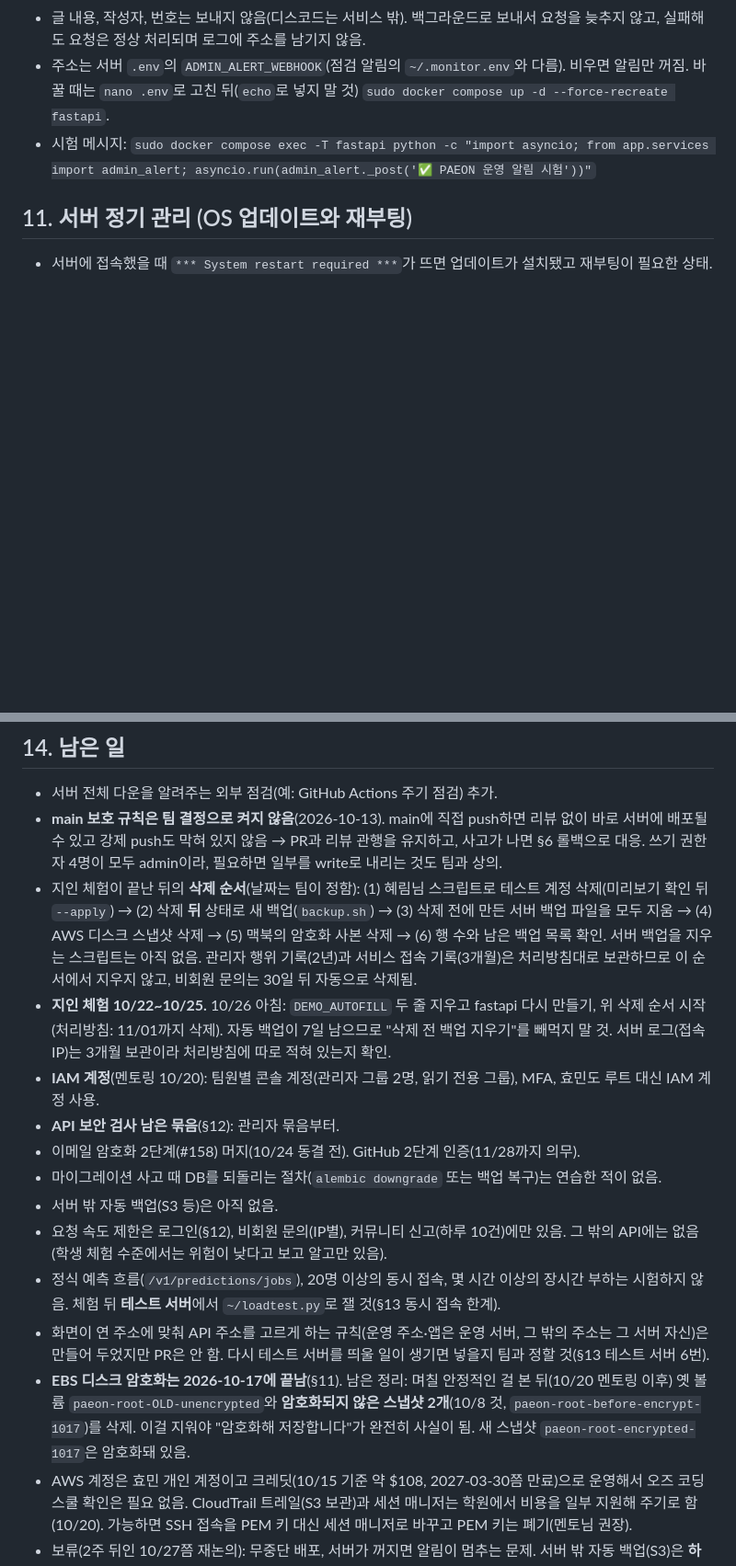
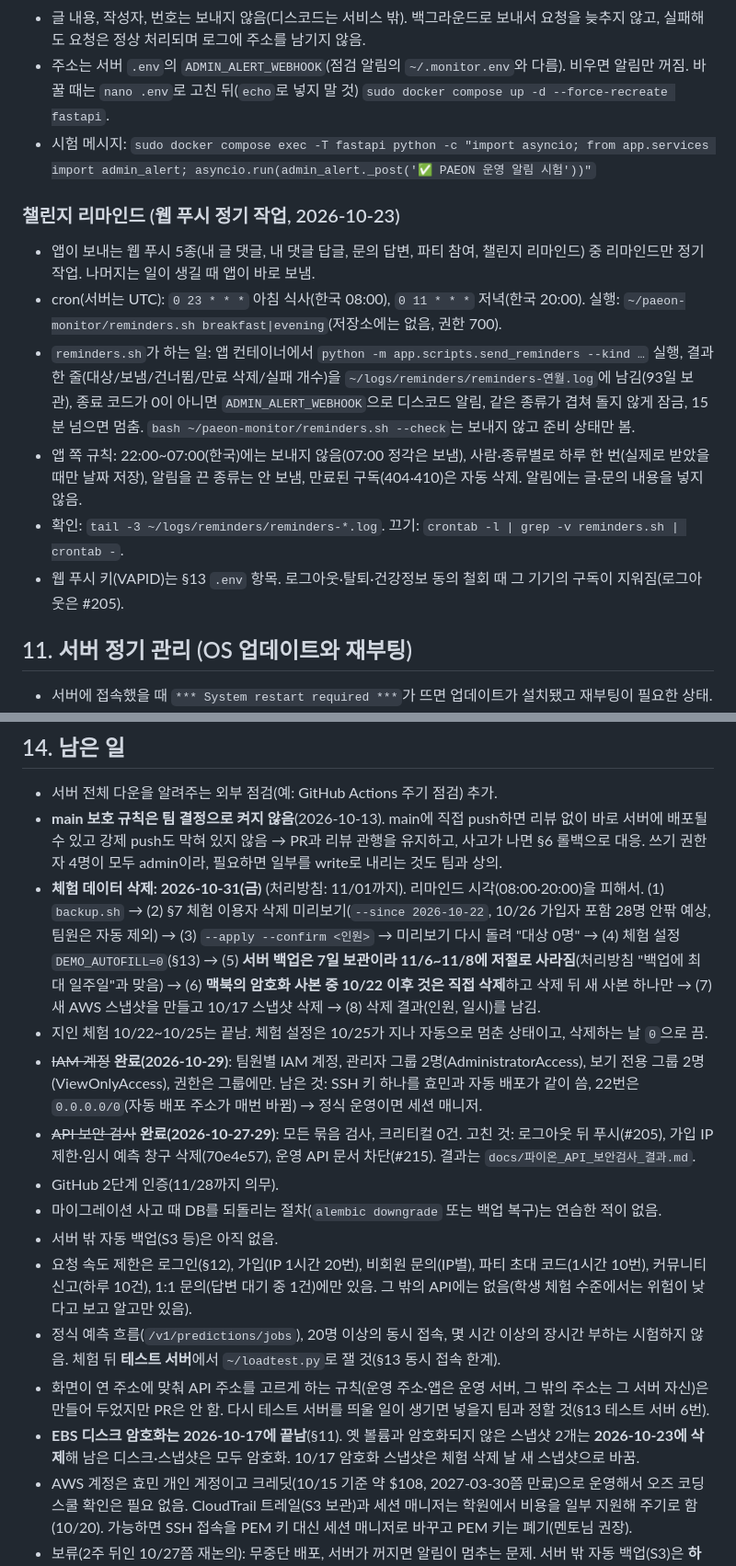
Before and after one commit to AI-HealthCare-06/AH_06_03, a Markdown page: docs/deploy-notes.md, 2 parts joined by grey strips. Shown at 92% size. Rendered like a GitHub page; blank space fills up the shorter version.

Commit message:
docs: 배포 노트에 체험 삭제·리마인드·VAPID·가입 제한 반영하고 남은 일 정리

```diff
--- a/docs/deploy-notes.md
+++ b/docs/deploy-notes.md
@@ -445,6 +453,15 @@ df -h /                        # 정리 후 남은 용량 확인
 - 주소는 서버 `.env`의 `ADMIN_ALERT_WEBHOOK`(점검 알림의 `~/.monitor.env`와 다름). 비우면 알림만 꺼짐. 바꿀 때는 `nano .env`로 고친 뒤(`echo`로 넣지 말 것) `sudo docker compose up -d --force-recreate fastapi`.
 - 시험 메시지: `sudo docker compose exec -T fastapi python -c "import asyncio; from app.services import admin_alert; asyncio.run(admin_alert._post('✅ PAEON 운영 알림 시험'))"`
 
+### 챌린지 리마인드 (웹 푸시 정기 작업, 2026-10-23)
+
+- 앱이 보내는 웹 푸시 5종(내 글 댓글, 내 댓글 답글, 문의 답변, 파티 참여, 챌린지 리마인드) 중 리마인드만 정기 작업. 나머지는 일이 생길 때 앱이 바로 보냄.
+- cron(서버는 UTC): `0 23 * * *` 아침 식사(한국 08:00), `0 11 * * *` 저녁(한국 20:00). 실행: `~/paeon-monitor/reminders.sh breakfast|evening`(저장소에는 없음, 권한 700).
+- `reminders.sh`가 하는 일: 앱 컨테이너에서 `python -m app.scripts.send_reminders --kind …` 실행, 결과 한 줄(대상/보냄/건너뜀/만료 삭제/실패 개수)을 `~/logs/reminders/reminders-연월.log`에 남김(93일 보관), 종료 코드가 0이 아니면 `ADMIN_ALERT_WEBHOOK`으로 디스코드 알림, 같은 종류가 겹쳐 돌지 않게 잠금, 15분 넘으면 멈춤. `bash ~/paeon-monitor/reminders.sh --check`는 보내지 않고 준비 상태만 봄.
+- 앱 쪽 규칙: 22:00~07:00(한국)에는 보내지 않음(07:00 정각은 보냄), 사람·종류별로 하루 한 번(실제로 받았을 때만 날짜 저장), 알림을 끈 종류는 안 보냄, 만료된 구독(404·410)은 자동 삭제. 알림에는 글·문의 내용을 넣지 않음.
+- 확인: `tail -3 ~/logs/reminders/reminders-*.log`. 끄기: `crontab -l | grep -v reminders.sh | crontab -`.
+- 웹 푸시 키(VAPID)는 §13 `.env` 항목. 로그아웃·탈퇴·건강정보 동의 철회 때 그 기기의 구독이 지워짐(로그아웃은 #205).
+
 ## 11. 서버 정기 관리 (OS 업데이트와 재부팅)
 
 - 서버에 접속했을 때 `*** System restart required ***`가 뜨면 업데이트가 설치됐고 재부팅이 필요한 상태.
@@ -529,16 +547,16 @@ df -h /                        # 정리 후 남은 용량 확인
 
 - 서버 전체 다운을 알려주는 외부 점검(예: GitHub Actions 주기 점검) 추가.
 - **main 보호 규칙은 팀 결정으로 켜지 않음**(2026-10-13). main에 직접 push하면 리뷰 없이 바로 서버에 배포될 수 있고 강제 push도 막혀 있지 않음 → PR과 리뷰 관행을 유지하고, 사고가 나면 §6 롤백으로 대응. 쓰기 권한자 4명이 모두 admin이라, 필요하면 일부를 write로 내리는 것도 팀과 상의.
-- 지인 체험이 끝난 뒤의 **삭제 순서**(날짜는 팀이 정함): (1) 혜림님 스크립트로 테스트 계정 삭제(미리보기 확인 뒤 `--apply`) → (2) 삭제 **뒤** 상태로 새 백업(`backup.sh`) → (3) 삭제 전에 만든 서버 백업 파일을 모두 지움 → (4) AWS 디스크 스냅샷 삭제 → (5) 맥북의 암호화 사본 삭제 → (6) 행 수와 남은 백업 목록 확인. 서버 백업을 지우는 스크립트는 아직 없음. 관리자 행위 기록(2년)과 서비스 접속 기록(3개월)은 처리방침대로 보관하므로 이 순서에서 지우지 않고, 비회원 문의는 30일 뒤 자동으로 삭제됨.
-- **지인 체험 10/22~10/25.** 10/26 아침: `DEMO_AUTOFILL` 두 줄 지우고 fastapi 다시 만들기, 위 삭제 순서 시작(처리방침: 11/01까지 삭제). 자동 백업이 7일 남으므로 "삭제 전 백업 지우기"를 빼먹지 말 것. 서버 로그(접속 IP)는 3개월 보관이라 처리방침에 따로 적혀 있는지 확인.
-- **IAM 계정**(멘토링 10/20): 팀원별 콘솔 계정(관리자 그룹 2명, 읽기 전용 그룹), MFA, 효민도 루트 대신 IAM 계정 사용.
-- **API 보안 검사 남은 묶음**(§12): 관리자 묶음부터.
-- 이메일 암호화 2단계(#158) 머지(10/24 동결 전). GitHub 2단계 인증(11/28까지 의무).
+- **체험 데이터 삭제: 2026-10-31(금)** (처리방침: 11/01까지). 리마인드 시각(08:00·20:00)을 피해서. (1) `backup.sh` → (2) §7 체험 이용자 삭제 미리보기(`--since 2026-10-22`, 10/26 가입자 포함 28명 안팎 예상, 팀원은 자동 제외) → (3) `--apply --confirm <인원>` → 미리보기 다시 돌려 "대상 0명" → (4) 체험 설정 `DEMO_AUTOFILL=0`(§13) → (5) **서버 백업은 7일 보관이라 11/6~11/8에 저절로 사라짐**(처리방침 "백업에 최대 일주일"과 맞음) → (6) **맥북의 암호화 사본 중 10/22 이후 것은 직접 삭제**하고 삭제 뒤 새 사본 하나만 → (7) 새 AWS 스냅샷을 만들고 10/17 스냅샷 삭제 → (8) 삭제 결과(인원, 일시)를 남김.
+- 지인 체험 10/22~10/25는 끝남. 체험 설정은 10/25가 지나 자동으로 멈춘 상태이고, 삭제하는 날 `0`으로 끔.
+- ~~IAM 계정~~ **완료(2026-10-29)**: 팀원별 IAM 계정, 관리자 그룹 2명(AdministratorAccess), 보기 전용 그룹 2명(ViewOnlyAccess), 권한은 그룹에만. 남은 것: SSH 키 하나를 효민과 자동 배포가 같이 씀, 22번은 `0.0.0.0/0`(자동 배포 주소가 매번 바뀜) → 정식 운영이면 세션 매니저.
+- ~~API 보안 검사~~ **완료(2026-10-27·29)**: 모든 묶음 검사, 크리티컬 0건. 고친 것: 로그아웃 뒤 푸시(#205), 가입 IP 제한·임시 예측 창구 삭제(70e4e57), 운영 API 문서 차단(#215). 결과는 `docs/파이온_API_보안검사_결과.md`.
+- GitHub 2단계 인증(11/28까지 의무).
 - 마이그레이션 사고 때 DB를 되돌리는 절차(`alembic downgrade` 또는 백업 복구)는 연습한 적이 없음.
 - 서버 밖 자동 백업(S3 등)은 아직 없음.
-- 요청 속도 제한은 로그인(§12), 비회원 문의(IP별), 커뮤니티 신고(하루 10건)에만 있음. 그 밖의 API에는 없음(학생 체험 수준에서는 위험이 낮다고 보고 알고만 있음).
+- 요청 속도 제한은 로그인(§12), 가입(IP 1시간 20번), 비회원 문의(IP별), 파티 초대 코드(1시간 10번), 커뮤니티 신고(하루 10건), 1:1 문의(답변 대기 중 1건)에만 있음. 그 밖의 API에는 없음(학생 체험 수준에서는 위험이 낮다고 보고 알고만 있음).
 - 정식 예측 흐름(`/v1/predictions/jobs`), 20명 이상의 동시 접속, 몇 시간 이상의 장시간 부하는 시험하지 않음. 체험 뒤 **테스트 서버**에서 `~/loadtest.py`로 잴 것(§13 동시 접속 한계).
 - 화면이 연 주소에 맞춰 API 주소를 고르게 하는 규칙(운영 주소·앱은 운영 서버, 그 밖의 주소는 그 서버 자신)은 만들어 두었지만 PR은 안 함. 다시 테스트 서버를 띄울 일이 생기면 넣을지 팀과 정할 것(§13 테스트 서버 6번).
-- **EBS 디스크 암호화는 2026-10-17에 끝남**(§11). 남은 정리: 며칠 안정적인 걸 본 뒤(10/20 멘토링 이후) 옛 볼륨 `paeon-root-OLD-unencrypted`와 **암호화되지 않은 스냅샷 2개**(10/8 것, `paeon-root-before-encrypt-1017`)를 삭제. 이걸 지워야 "암호화해 저장합니다"가 완전히 사실이 됨. 새 스냅샷 `paeon-root-encrypted-1017`은 암호화돼 있음.
+- **EBS 디스크 암호화는 2026-10-17에 끝남**(§11). 옛 볼륨과 암호화되지 않은 스냅샷 2개는 **2026-10-23에 삭제**해 남은 디스크·스냅샷은 모두 암호화. 10/17 암호화 스냅샷은 체험 삭제 날 새 스냅샷으로 바꿈.
 - AWS 계정은 효민 개인 계정이고 크레딧(10/15 기준 약 $108, 2027-03-30쯤 만료)으로 운영해서 오즈 코딩스쿨 확인은 필요 없음. CloudTrail 트레일(S3 보관)과 세션 매니저는 학원에서 비용을 일부 지원해 주기로 함(10/20). 가능하면 SSH 접속을 PEM 키 대신 세션 매니저로 바꾸고 PEM 키는 폐기(멘토님 권장).
 - 보류(2주 뒤인 10/27쯤 재논의): 무중단 배포, 서버가 꺼지면 알림이 멈추는 문제. 서버 밖 자동 백업(S3)은 **하지 않기로 함**(멘토님: 파이널 범위 밖, 백업 7일이면 충분).
```
Also changed, not shown: other parts of docs/deploy-notes.md (+13 -4 lines).
